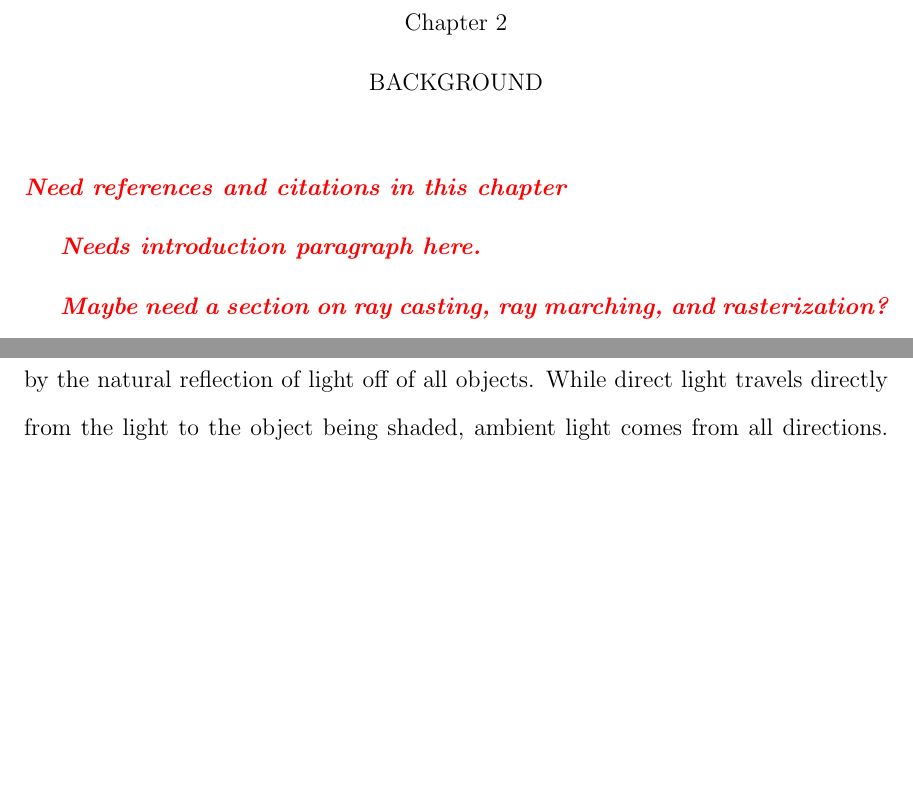
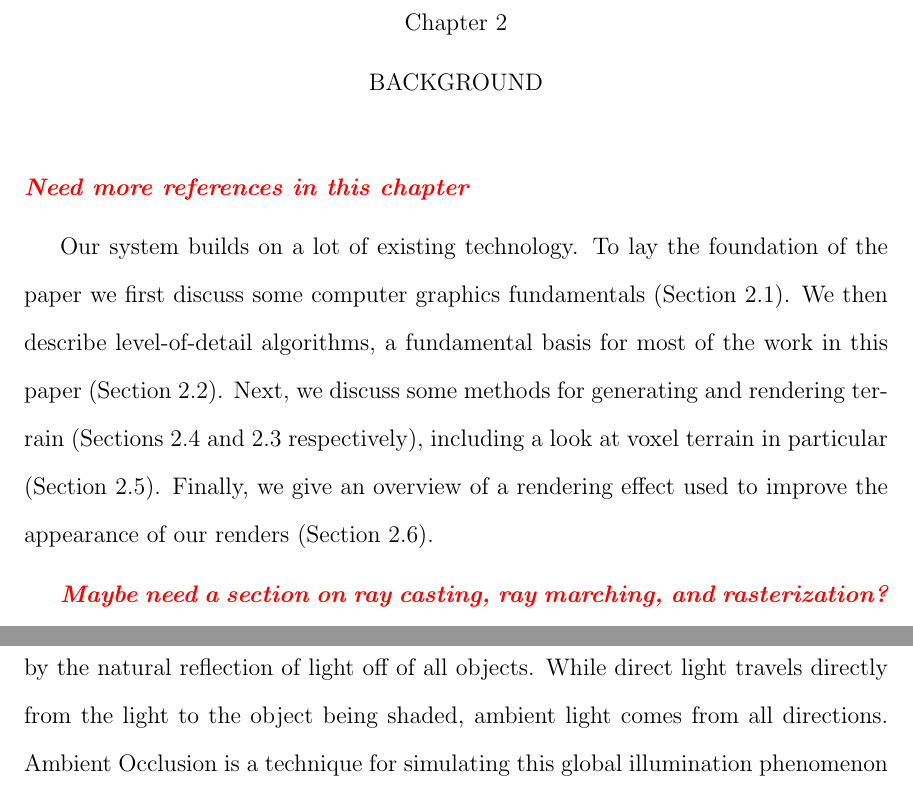
Before and after one commit to iondune/Thesis, a LaTeX thesis (main.tex, which reads chapters/2-background.tex): two parts of pages 14 and 21 of 43 before the commit and two parts of pages 14 and 22 of 43 after it, joined at a grey line, cut so that both start at the same text, the shorter picture padded with empty space. Compiled offline with pdfLaTeX; a LaTeX package or settings file that is missing is left out.

Commit message:
Add intro paragraph for background

```diff
--- a/chapters/2-background.tex
+++ b/chapters/2-background.tex
@@ -3,9 +3,13 @@
 
 \chapter{Background}
 
-\editor{Need references and citations in this chapter}
+\editor{Need more references in this chapter}
 
-\editor{Needs introduction paragraph here.}
+Our system builds on a lot of existing technology.
+To lay the foundation of the paper we first discuss some computer graphics fundamentals (Section \ref{els}).
+We then describe level-of-detail algorithms, a fundamental basis for most of the work in this paper (Section \ref{lod}).
+Next, we discuss some methods for generating and rendering terrain (Sections \ref{terrain_gen} and \ref{terrain_render} respectively), including a look at voxel terrain in particular (Section \ref{voxels}).
+Finally, we give an overview of a rendering effect used to improve the appearance of our renders (Section \ref{ssao}).
 
 \editor{Maybe need a section on ray casting, ray marching, and rasterization?}
 
```
Also changed, not shown: chapters/2-background.tex (12 more changed lines).
